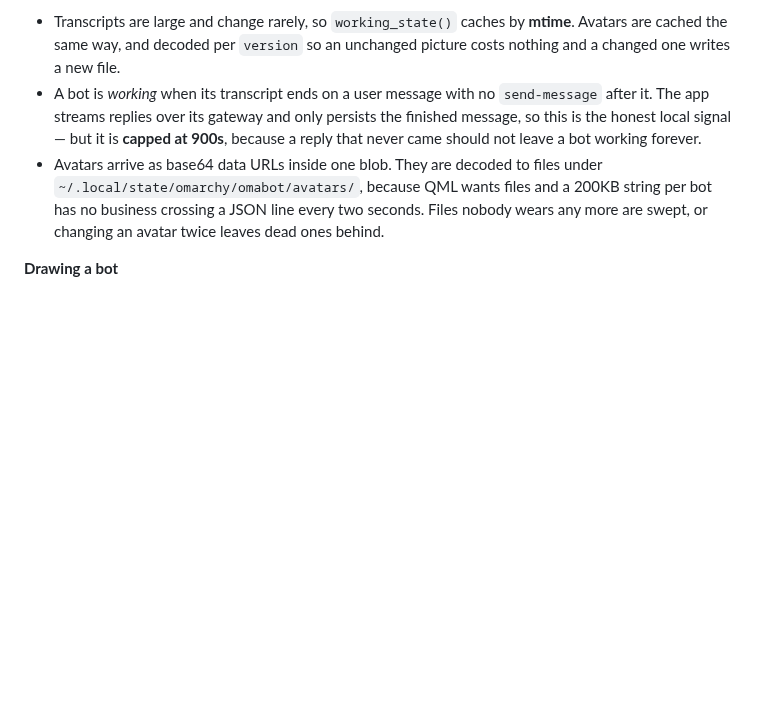
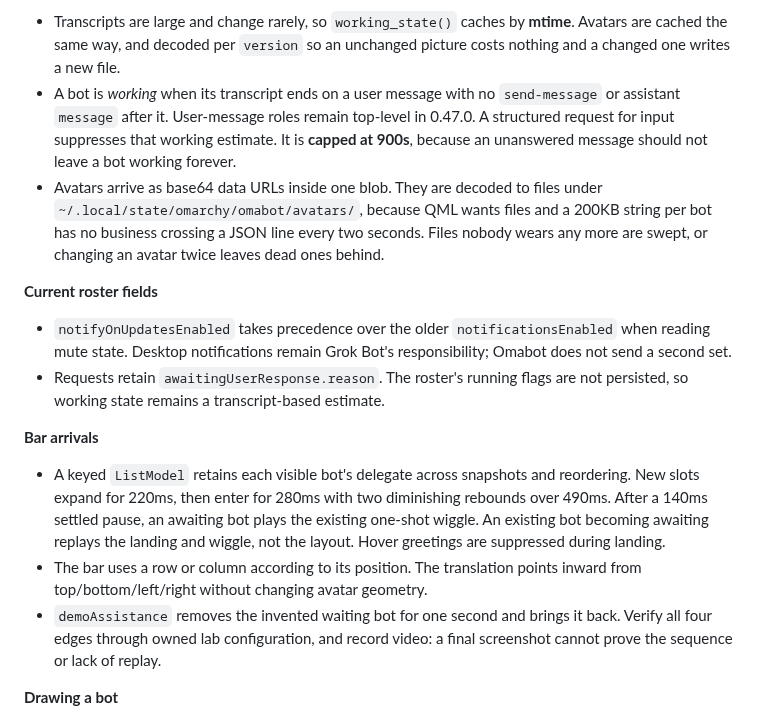
Before and after one commit to njpatel/omabot, a Markdown page: docs/DEVELOPING.md, the part around the change. GitHub-like rendering; blank space fills up the shorter version.

```diff
--- a/docs/DEVELOPING.md
+++ b/docs/DEVELOPING.md
@@ -69,15 +69,36 @@ chasing a bug that is not there.
   **mtime**. Avatars are cached the same way, and decoded per `version` so an
   unchanged picture costs nothing and a changed one writes a new file.
 - A bot is *working* when its transcript ends on a user message with no
-  `send-message` after it. The app streams replies over its gateway and only
-  persists the finished message, so this is the honest local signal — but it is
-  **capped at 900s**, because a reply that never came should not leave a bot
-  working forever.
+  `send-message` or assistant `message` after it. User-message roles remain
+  top-level in 0.47.0. A structured request for input suppresses that working
+  estimate. It is **capped at 900s**, because an unanswered message should not
+  leave a bot working forever.
 - Avatars arrive as base64 data URLs inside one blob. They are decoded to files
   under `~/.local/state/omarchy/omabot/avatars/`, because QML wants files and a
   200KB string per bot has no business crossing a JSON line every two seconds.
   Files nobody wears any more are swept, or changing an avatar twice leaves
   dead ones behind.
+
+**Current roster fields**
+
+- `notifyOnUpdatesEnabled` takes precedence over the older
+  `notificationsEnabled` when reading mute state. Desktop notifications remain
+  Grok Bot's responsibility; Omabot does not send a second set.
+- Requests retain `awaitingUserResponse.reason`. The roster's running flags
+  are not persisted, so working state remains a transcript-based estimate.
+
+**Bar arrivals**
+
+- A keyed `ListModel` retains each visible bot's delegate across snapshots and
+  reordering. New slots expand for 220ms, then enter for 280ms with two diminishing
+  rebounds over 490ms. After a 140ms settled pause, an awaiting bot plays the
+  existing one-shot wiggle. An existing bot becoming awaiting replays the landing
+  and wiggle, not the layout. Hover greetings are suppressed during landing.
+- The bar uses a row or column according to its position. The translation
+  points inward from top/bottom/left/right without changing avatar geometry.
+- `demoAssistance` removes the invented waiting bot for one second and brings
+  it back. Verify all four edges through owned lab configuration, and record
+  video: a final screenshot cannot prove the sequence or lack of replay.
 
 **Drawing a bot**
 
```
Also changed, not shown: README.md (+35 -5 lines), assets/assistance.gif (added), assets/bar.png, assets/faces.gif, assets/omabot.png, assets/title.png, preview.png, 7 other files.
